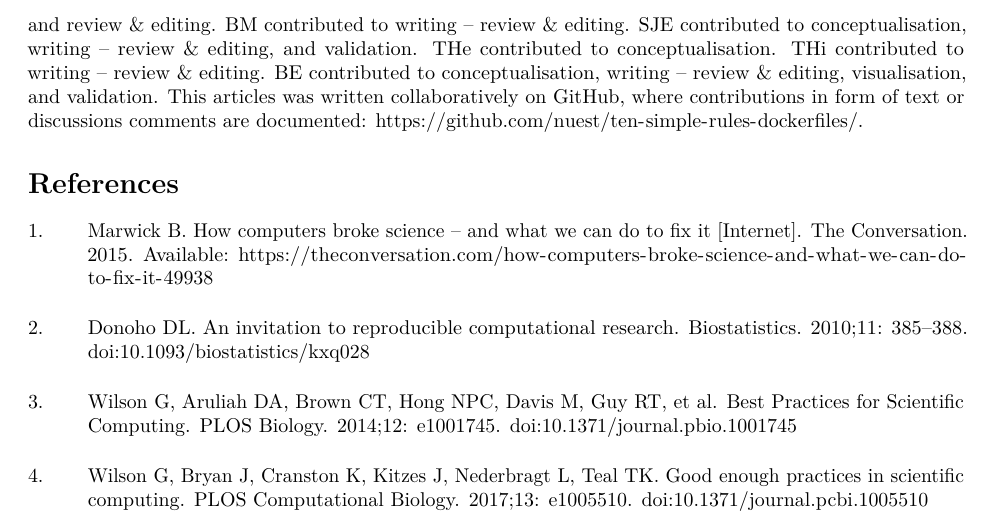
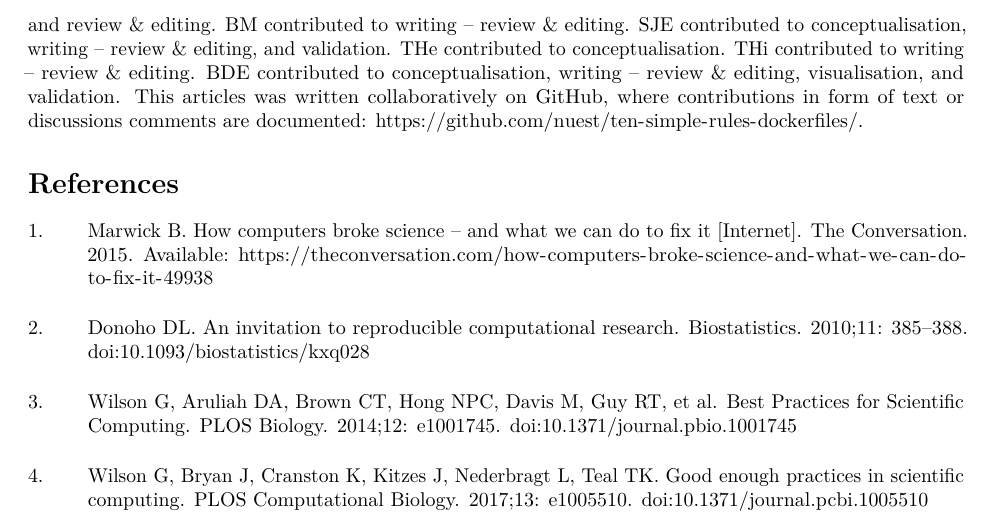
Before and after one commit to nuest/ten-simple-rules-dockerfiles, an R Markdown document (ten-simple-rules-dockerfiles.Rmd): part of page 18 of 22, cut so that both start at the same text. Rendered offline with R 4.5, knitr and Pandoc, then LaTeX, with nearby package versions; drawn as R Markdown's standard PDF in place of the format the file asks for; some code elsewhere in the file could not run offline.

Commit message:
Add initial

```diff
--- a/ten-simple-rules-dockerfiles.Rmd
+++ b/ten-simple-rules-dockerfiles.Rmd
@@ -779,7 +779,7 @@ BM contributed to writing – review & editing.
 SJE contributed to conceptualisation, writing – review & editing, and validation.
 THe contributed to conceptualisation.
 THi contributed to writing – review & editing.
-BE contributed to conceptualisation, writing – review & editing, visualisation, and validation.
+BDE contributed to conceptualisation, writing – review & editing, visualisation, and validation.
 This articles was written collaboratively on GitHub, where [contributions in form of text or discussions comments](https://github.com/nuest/ten-simple-rules-dockerfiles/graphs/contributors) are documented: [https://github.com/nuest/ten-simple-rules-dockerfiles/](https://github.com/nuest/ten-simple-rules-dockerfiles/).
 
 # References {#references .unnumbered}
```
